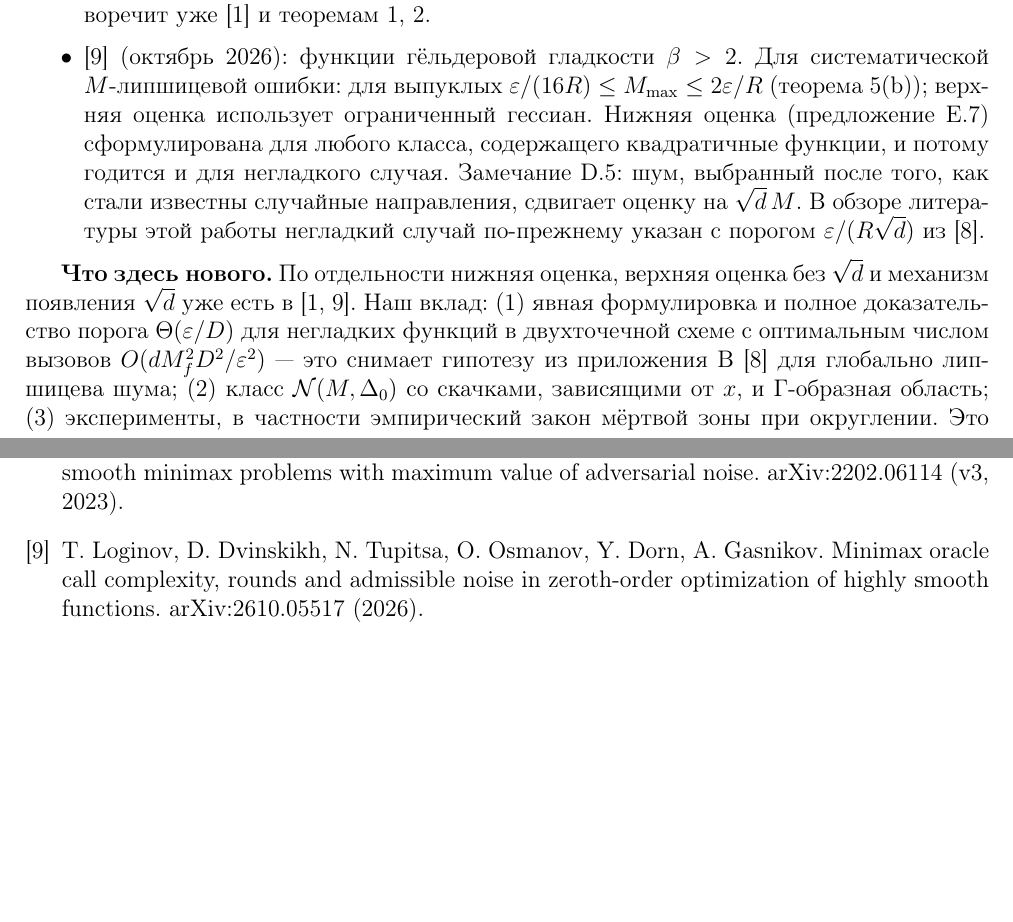
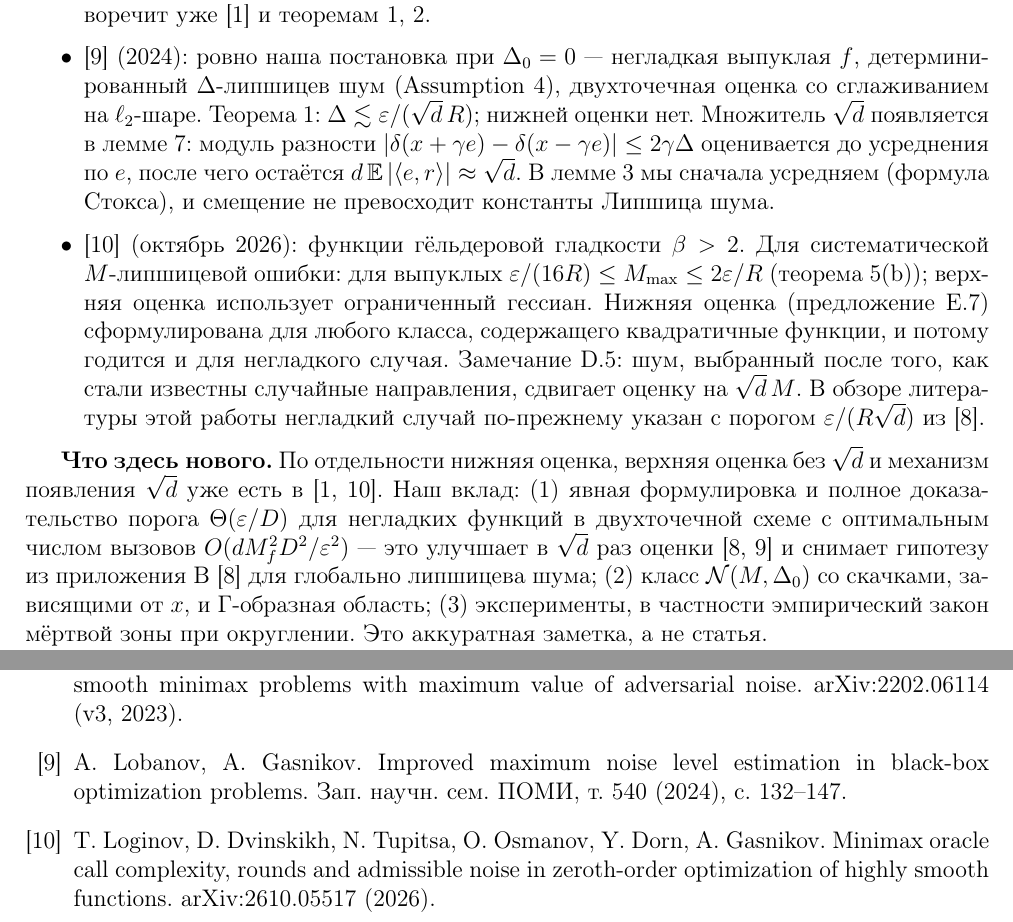
Before and after one commit to Al1eEexX/lipnoise-zo, a LaTeX document (notes/lipschitz_noise.tex): two parts of pages 6 and 10 of 10, joined at a grey line, cut so that both start at the same text, the shorter picture padded with empty space. Compiled offline with pdfLaTeX.

Commit message:
Добавил работу Лобанова и Гасникова (ПОМИ, 2024) в обзор литературы

```diff
--- a/notes/lipschitz_noise.tex
+++ b/notes/lipschitz_noise.tex
@@ -232,10 +232,11 @@ $\psi$~--- композиция $1$-липшицевой функции $\mathrm
 \begin{itemize}
   \item \cite[разд.~4]{GDN16} (2016): негладкие задачи, двухточечная схема, шум~--- липшицева часть плюс часть, не зависящая от $x$. Допустимость выведена из условия $\norm{\nabla\E\delta(x+\tau\tilde s)}=O(\eps/R)$, а оно выполняется для шума с константой Липшица $O(\eps/R)$~--- то же наблюдение, что лемма~\ref{lem:bias}. Это и есть верхняя оценка без $\sqrt d$; число вызовов $n^2M^2R^2/\eps^2$ (в $n$ раз хуже оптимального), оптимальность оставлена открытой (сноска~46).
   \item \cite{DTTG23} (v3, 2023): негладкие выпуклые и седловые задачи, двухточечная схема, $M_\delta$-липшицев шум, фиксированный заранее (Assumption~2.3). Смещение оценено как $\sqrt d\,M_\delta$ (формула (62)), отсюда $M_\delta\lesssim\eps/(D\sqrt d)$ (следствие~3.2 и замечание~1 после него). В приложении~B, формулы (69)--(71), выведены два «верхних» порога: $\eps/(D\sqrt d)$ при условии, что точки запросов не зависят от выборки, и $\eps/D$ в общем случае, и сказано: «We believe that (71) is not tight upper bound, rather than (69)», то есть авторы считают точным $\eps/(D\sqrt d)$. Для глобально липшицева шума это противоречит уже~\cite{GDN16} и теоремам~\ref{th:upper}, \ref{th:lower}.
+  \item \cite{LG24} (2024): ровно наша постановка при $\Delta_0=0$~--- негладкая выпуклая $f$, детерминированный $\Delta$-липшицев шум (Assumption~4), двухточечная оценка со сглаживанием на $\ell_2$-шаре. Теорема~1: $\Delta\lesssim\eps/(\sqrt d\,R)$; нижней оценки нет. Множитель $\sqrt d$ появляется в лемме~7: модуль разности $\abs{\delta(x+\gamma e)-\delta(x-\gamma e)}\le2\gamma\Delta$ оценивается до усреднения по $e$, после чего остаётся $d\,\E\abs{\ip er}\approx\sqrt d$. В лемме~\ref{lem:bias} мы сначала усредняем (формула Стокса), и смещение не превосходит константы Липшица шума.
   \item \cite{LDT26} (октябрь 2026): функции гёльдеровой гладкости $\beta>2$. Для систематической $M$-липшицевой ошибки: для выпуклых $\eps/(16R)\le M_{\max}\le2\eps/R$ (теорема~5(b)); верхняя оценка использует ограниченный гессиан. Нижняя оценка (предложение~E.7) сформулирована для любого класса, содержащего квадратичные функции, и потому годится и для негладкого случая. Замечание~D.5: шум, выбранный после того, как стали известны случайные направления, сдвигает оценку на $\sqrt d\,M$. В обзоре литературы этой работы негладкий случай по-прежнему указан с порогом $\eps/(R\sqrt d)$ из~\cite{DTTG23}.
 \end{itemize}
 
-\textbf{Что здесь нового.} По отдельности нижняя оценка, верхняя оценка без $\sqrt d$ и механизм появления $\sqrt d$ уже есть в~\cite{GDN16,LDT26}. Наш вклад: (1) явная формулировка и полное доказательство порога $\Theta(\eps/D)$ для негладких функций в двухточечной схеме с оптимальным числом вызовов $O(dM_f^2D^2/\eps^2)$~--- это снимает гипотезу из приложения~B~\cite{DTTG23} для глобально липшицева шума; (2) класс $\mathcal N(M,\Delta_0)$ со скачками, зависящими от $x$, и Г-образная область; (3) эксперименты, в частности эмпирический закон мёртвой зоны при округлении. Это аккуратная заметка, а не статья.
+\textbf{Что здесь нового.} По отдельности нижняя оценка, верхняя оценка без $\sqrt d$ и механизм появления $\sqrt d$ уже есть в~\cite{GDN16,LDT26}. Наш вклад: (1) явная формулировка и полное доказательство порога $\Theta(\eps/D)$ для негладких функций в двухточечной схеме с оптимальным числом вызовов $O(dM_f^2D^2/\eps^2)$~--- это улучшает в $\sqrt d$ раз оценки~\cite{DTTG23,LG24} и снимает гипотезу из приложения~B~\cite{DTTG23} для глобально липшицева шума; (2) класс $\mathcal N(M,\Delta_0)$ со скачками, зависящими от $x$, и Г-образная область; (3) эксперименты, в частности эмпирический закон мёртвой зоны при округлении. Это аккуратная заметка, а не статья.
 
 \textbf{Открытый вопрос.} Мотивировка гипотезы в~\cite[прил.~B]{DTTG23}~--- шум выборочного среднего $F-\hat F$, который липшицев с константой $M/\sqrt N$ лишь на запрошенных точках, а глобально~--- с константой $\sqrt d\,M/\sqrt N$ (их формула (70)). Нужен ли множитель $\sqrt d$ для шума, липшицева только на запрошенных точках, по-видимому, открыто.
 
@@ -289,6 +290,7 @@ $\psi$~--- композиция $1$-липшицевой функции $\mathrm
 \bibitem{duchi} J.~Duchi, M.~Jordan, M.~Wainwright, A.~Wibisono. Optimal rates for zero-order convex optimization: the power of two function evaluations. IEEE Trans.\ Inf.\ Theory, 2015.
 \bibitem{rl} A.~Risteski, Y.~Li. Algorithms and matching lower bounds for approximately-convex optimization. NeurIPS 2016.
 \bibitem{DTTG23} D.~Dvinskikh, V.~Tominin, Y.~Tominin, A.~Gasnikov. Gradient-free optimization for non-smooth minimax problems with maximum value of adversarial noise. arXiv:2202.06114 (v3, 2023).
+\bibitem{LG24} A.~Lobanov, A.~Gasnikov. Improved maximum noise level estimation in black-box optimization problems. Зап. научн. сем. ПОМИ, т.~540 (2024), с.~132--147.
 \bibitem{LDT26} T.~Loginov, D.~Dvinskikh, N.~Tupitsa, O.~Osmanov, Y.~Dorn, A.~Gasnikov. Minimax oracle call complexity, rounds and admissible noise in zeroth-order optimization of highly smooth functions. arXiv:2610.05517 (2026).
 \end{thebibliography}
 
```
Also changed, not shown: README.md, notes/lipschitz_noise.pdf, notes/lipschitz_noise.tex (4 more changed lines).
